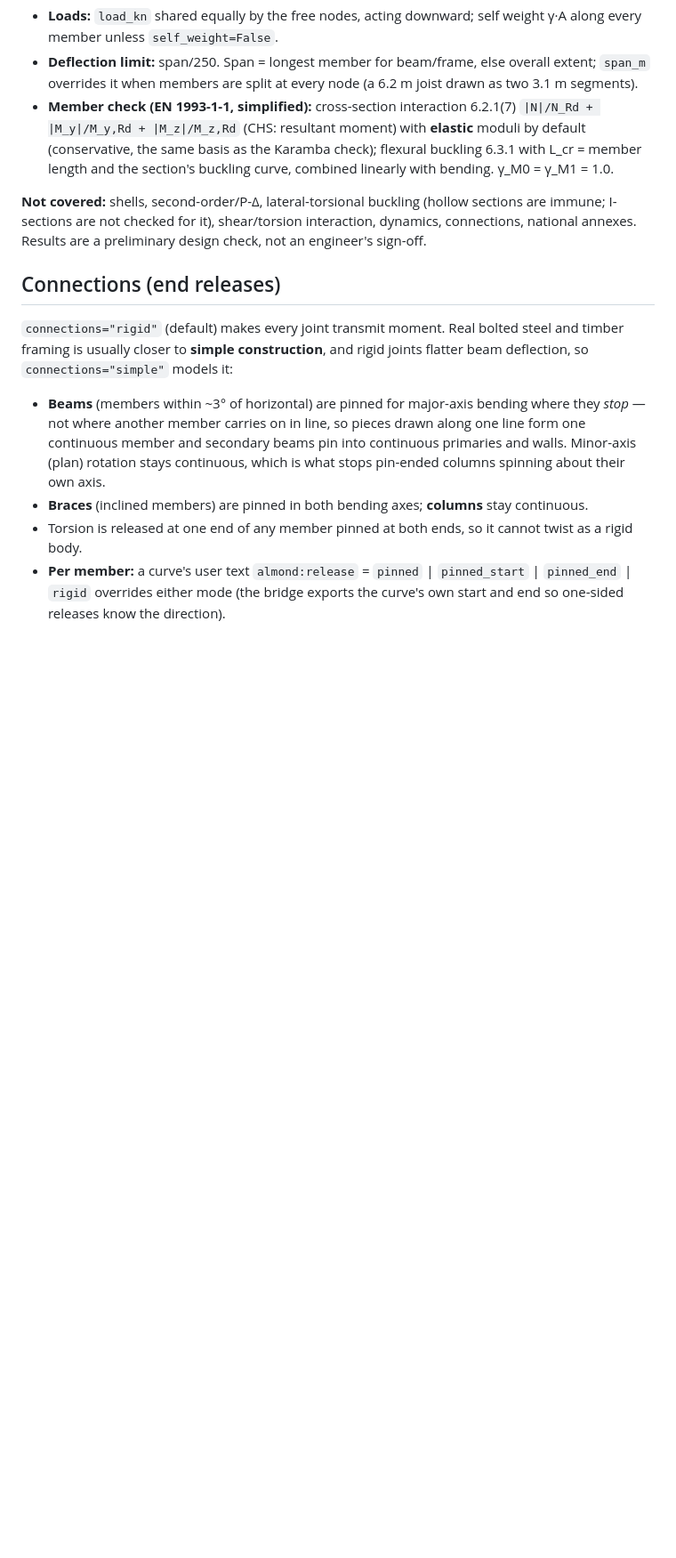
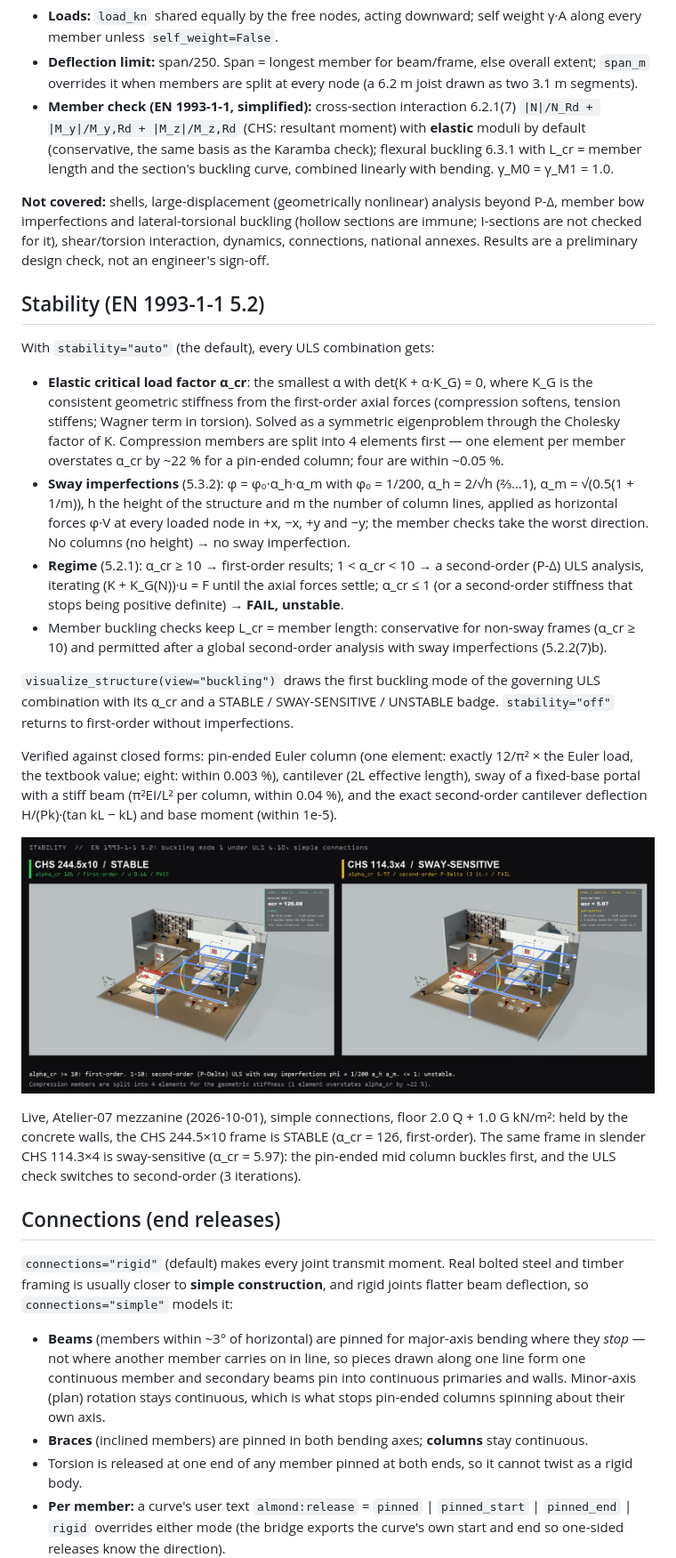
Before and after one commit to liangjunglj-cpu/almond-mcp, a Markdown page: docs/native-solver.md, the part around one of its changes. Shown at 89% size. GitHub-like rendering; pictures changed too: docs/images/native-solver/stability.jpg (added); blank space fills up the shorter version.

```diff
--- a/docs/native-solver.md
+++ b/docs/native-solver.md
@@ -74,10 +75,44 @@ axes polygonized identically. `almond_mcp/native_structure.py` then applies:
   buckling 6.3.1 with L_cr = member length and the section's buckling curve, combined
   linearly with bending. γ_M0 = γ_M1 = 1.0.
 
-**Not covered:** shells, second-order/P-Δ, lateral-torsional buckling (hollow sections
-are immune; I-sections are not checked for it), shear/torsion interaction, dynamics,
-connections, national annexes. Results are a preliminary design check, not an
-engineer's sign-off.
+**Not covered:** shells, large-displacement (geometrically nonlinear) analysis beyond P-Δ, member bow imperfections and lateral-torsional buckling (hollow sections are immune; I-sections are not checked for it), shear/torsion interaction, dynamics, connections, national annexes. Results are a preliminary design check, not an engineer's sign-off.
+
+## Stability (EN 1993-1-1 5.2)
+
+With `stability="auto"` (the default), every ULS combination gets:
+
+- **Elastic critical load factor α_cr**: the smallest α with det(K + α·K_G) = 0, where K_G is
+  the consistent geometric stiffness from the first-order axial forces (compression softens,
+  tension stiffens; Wagner term in torsion). Solved as a symmetric eigenproblem through the
+  Cholesky factor of K. Compression members are split into 4 elements first — one element
+  per member overstates α_cr by ~22 % for a pin-ended column; four are within ~0.05 %.
+- **Sway imperfections** (5.3.2): φ = φ₀·α_h·α_m with φ₀ = 1/200, α_h = 2/√h (⅔…1),
+  α_m = √(0.5(1 + 1/m)), h the height of the structure and m the number of column lines,
+  applied as horizontal forces φ·V at every loaded node in +x, −x, +y and −y; the member
+  checks take the worst direction. No columns (no height) → no sway imperfection.
+- **Regime** (5.2.1): α_cr ≥ 10 → first-order results; 1 < α_cr < 10 → a second-order
+  (P-Δ) ULS analysis, iterating (K + K_G(N))·u = F until the axial forces settle; α_cr ≤ 1
+  (or a second-order stiffness that stops being positive definite) → **FAIL, unstable**.
+- Member buckling checks keep L_cr = member length: conservative for non-sway frames
+  (α_cr ≥ 10) and permitted after a global second-order analysis with sway imperfections
+  (5.2.2(7)b).
+
+`visualize_structure(view="buckling")` draws the first buckling mode of the governing ULS
+combination with its α_cr and a STABLE / SWAY-SENSITIVE / UNSTABLE badge.
+`stability="off"` returns to first-order without imperfections.
+
+Verified against closed forms: pin-ended Euler column (one element: exactly 12/π² × the
+Euler load, the textbook value; eight: within 0.003 %), cantilever (2L effective length),
+sway of a fixed-base portal with a stiff beam (π²EI/L² per column, within 0.04 %), and the
+exact second-order cantilever deflection H/(Pk)·(tan kL − kL) and base moment (within
+1e-5).
+
+![Buckling modes](images/native-solver/stability.jpg)
+
+Live, Atelier-07 mezzanine (2026-10-01), simple connections, floor 2.0 Q + 1.0 G kN/m²:
+held by the concrete walls, the CHS 244.5×10 frame is STABLE (α_cr = 126, first-order). The
+same frame in slender CHS 114.3×4 is sway-sensitive (α_cr = 5.97): the pin-ended mid column
+buckles first, and the ULS check switches to second-order (3 iterations).
 
 ## Connections (end releases)
 
```
Also changed, not shown: other parts of docs/native-solver.md (+2 -1 lines), 10 other files.
